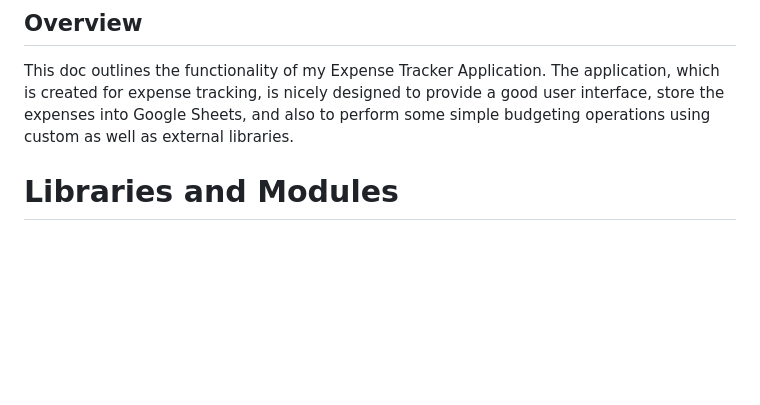
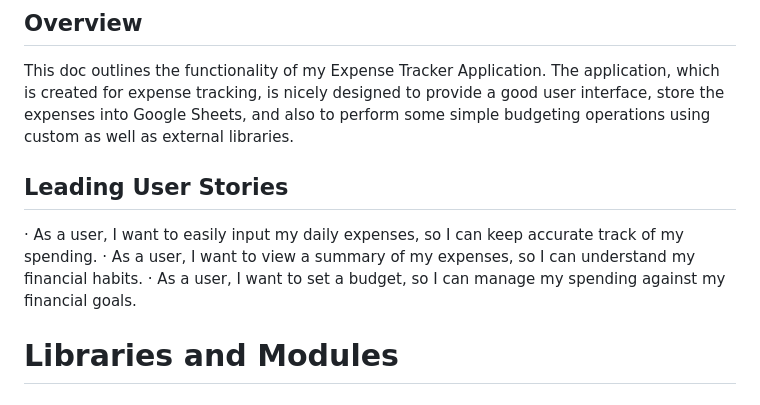
Before and after one commit to nathan-cool/Tracker, a Markdown page: README.md, the part around the change. Rendered like a GitHub page; blank space fills up the shorter version.

Commit message:
Added Leading User Stories section

```diff
--- a/README.md
+++ b/README.md
@@ -3,6 +3,12 @@
 ## Overview
 
 This doc outlines the functionality of my Expense Tracker Application. The application, which is created for expense tracking, is nicely designed to provide a good user interface, store the expenses into Google Sheets, and also to perform some simple budgeting operations using custom as well as external libraries.
+
+## Leading User Stories
+
+· As a user, I want to easily input my daily expenses, so I can keep accurate track of my spending.
+· As a user, I want to view a summary of my expenses, so I can understand my financial habits.
+· As a user, I want to set a budget, so I can manage my spending against my financial goals.
 
 # Libraries and Modules
 
```
